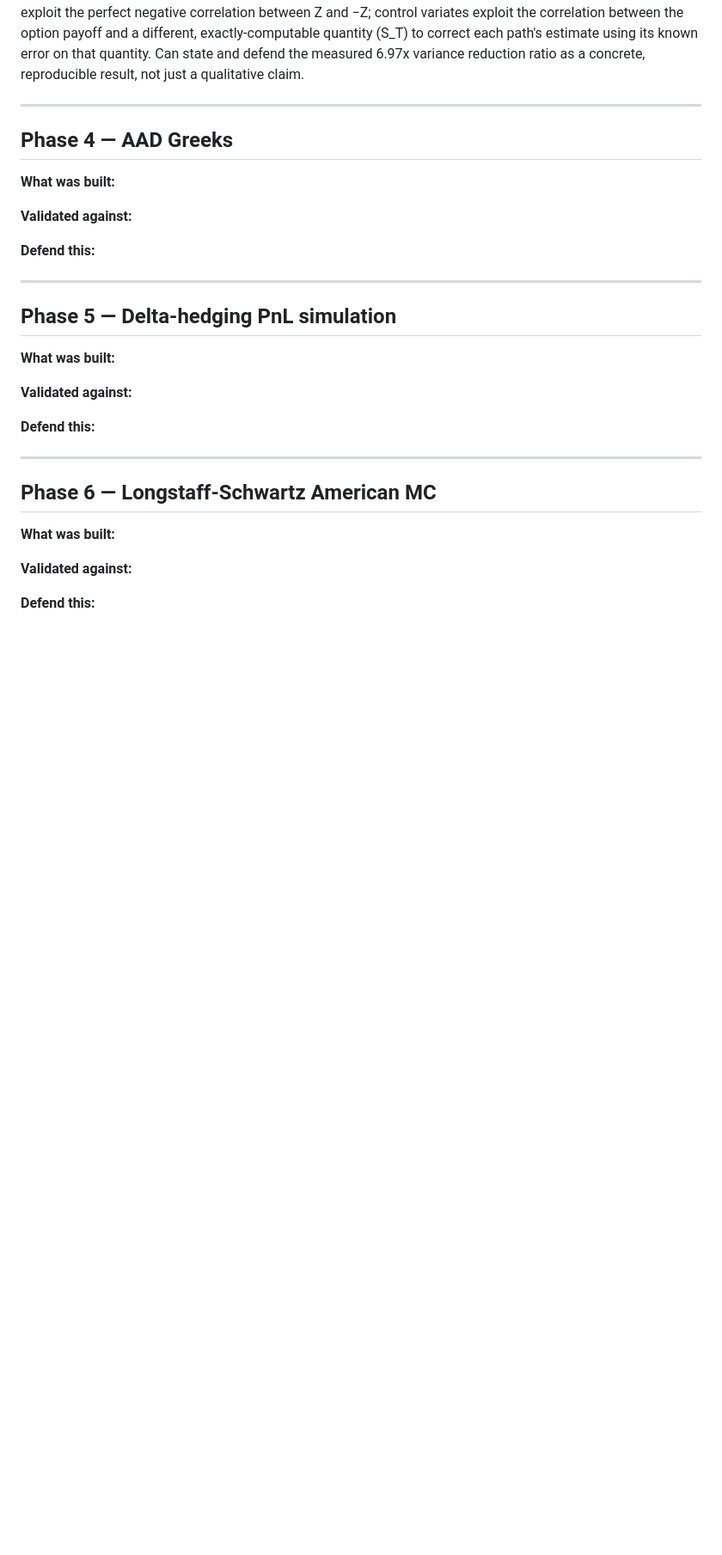
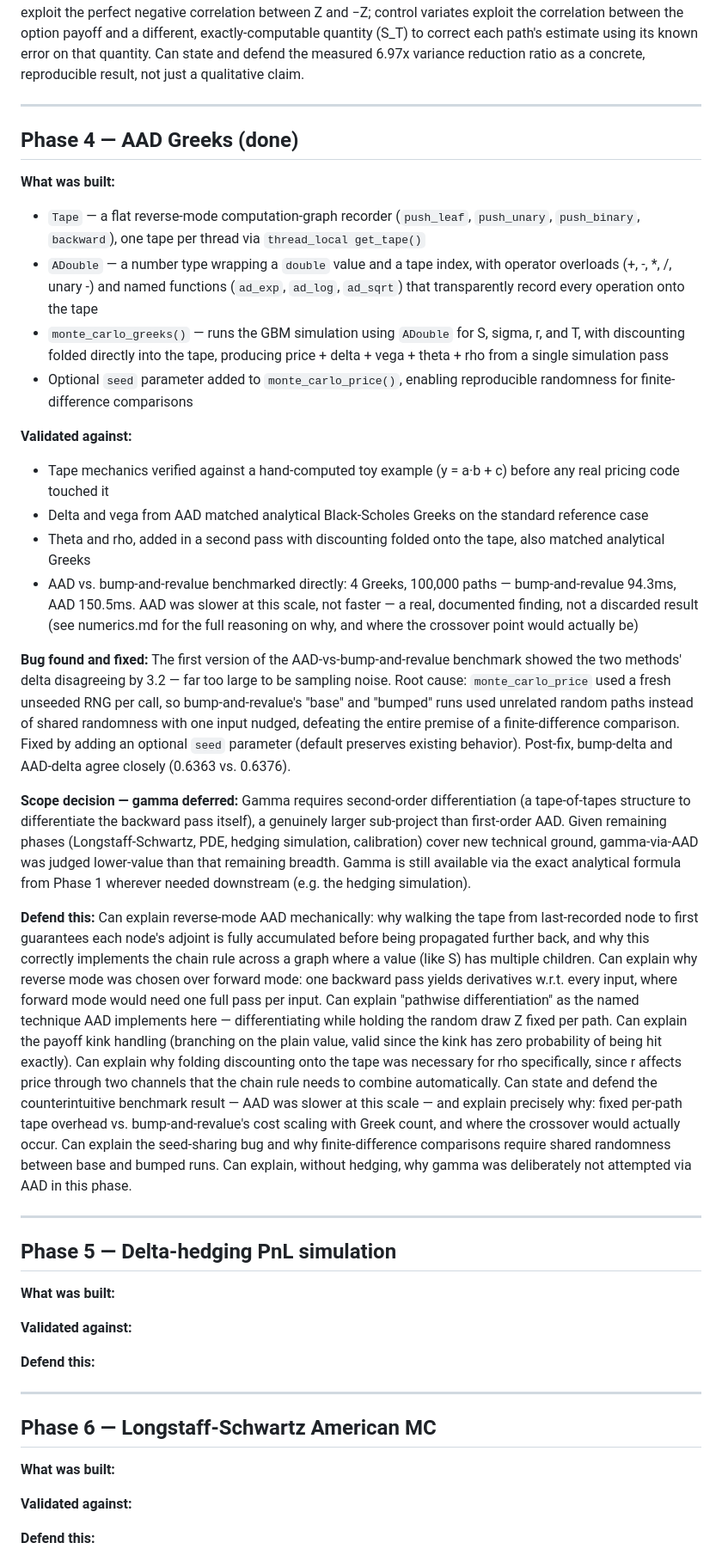
Before and after one commit to roberto0607/deriv-engine, a Markdown page: docs/phase-log.md, the part around the change. Shown at 86% size. GitHub-like rendering; blank space fills up the shorter version.

Commit message:
Add Phase 4 phase-log entry

```diff
--- a/docs/phase-log.md
+++ b/docs/phase-log.md
@@ -201,16 +201,79 @@ result, not just a qualitative claim.
 
 ---
 
-## Phase 4 — AAD Greeks
+## Phase 4 — AAD Greeks (done)
 
 **What was built:**
-
+- `Tape` — a flat reverse-mode computation-graph recorder (`push_leaf`,
+  `push_unary`, `push_binary`, `backward`), one tape per thread via
+  `thread_local get_tape()`
+- `ADouble` — a number type wrapping a `double` value and a tape index,
+  with operator overloads (+, -, *, /, unary -) and named functions
+  (`ad_exp`, `ad_log`, `ad_sqrt`) that transparently record every
+  operation onto the tape
+- `monte_carlo_greeks()` — runs the GBM simulation using `ADouble` for
+  S, sigma, r, and T, with discounting folded directly into the tape,
+  producing price + delta + vega + theta + rho from a single
+  simulation pass
+- Optional `seed` parameter added to `monte_carlo_price()`, enabling
+  reproducible randomness for finite-difference comparisons
 
 **Validated against:**
+- Tape mechanics verified against a hand-computed toy example
+  (y = a·b + c) before any real pricing code touched it
+- Delta and vega from AAD matched analytical Black-Scholes Greeks on
+  the standard reference case
+- Theta and rho, added in a second pass with discounting folded onto
+  the tape, also matched analytical Greeks
+- AAD vs. bump-and-revalue benchmarked directly: 4 Greeks, 100,000
+  paths — bump-and-revalue 94.3ms, AAD 150.5ms. AAD was slower at this
+  scale, not faster — a real, documented finding, not a discarded
+  result (see numerics.md for the full reasoning on why, and where the
+  crossover point would actually be)
 
+**Bug found and fixed:**
+The first version of the AAD-vs-bump-and-revalue benchmark showed the
+two methods' delta disagreeing by 3.2 — far too large to be sampling
+noise. Root cause: `monte_carlo_price` used a fresh unseeded RNG per
+call, so bump-and-revalue's "base" and "bumped" runs used unrelated
+random paths instead of shared randomness with one input nudged,
+defeating the entire premise of a finite-difference comparison. Fixed
+by adding an optional `seed` parameter (default preserves existing
+behavior). Post-fix, bump-delta and AAD-delta agree closely (0.6363
+vs. 0.6376).
+
+**Scope decision — gamma deferred:**
+Gamma requires second-order differentiation (a tape-of-tapes
+structure to differentiate the backward pass itself), a genuinely
+larger sub-project than first-order AAD. Given remaining phases
+(Longstaff-Schwartz, PDE, hedging simulation, calibration) cover new
+technical ground, gamma-via-AAD was judged lower-value than that
+remaining breadth. Gamma is still available via the exact analytical
+formula from Phase 1 wherever needed downstream (e.g. the hedging
+simulation).
 
 **Defend this:**
-
+Can explain reverse-mode AAD mechanically: why walking the tape from
+last-recorded node to first guarantees each node's adjoint is fully
+accumulated before being propagated further back, and why this
+correctly implements the chain rule across a graph where a value (like
+S) has multiple children. Can explain why reverse mode was chosen over
+forward mode: one backward pass yields derivatives w.r.t. every input,
+where forward mode would need one full pass per input. Can explain
+"pathwise differentiation" as the named technique AAD implements here
+— differentiating while holding the random draw Z fixed per path. Can
+explain the payoff kink handling (branching on the plain value, valid
+since the kink has zero probability of being hit exactly). Can explain
+why folding discounting onto the tape was necessary for rho
+specifically, since r affects price through two channels that the
+chain rule needs to combine automatically. Can state and defend the
+counterintuitive benchmark result — AAD was slower at this scale — and
+explain precisely why: fixed per-path tape overhead vs.
+bump-and-revalue's cost scaling with Greek count, and where the
+crossover would actually occur. Can explain the seed-sharing bug and
+why finite-difference comparisons require shared randomness between
+base and bumped runs. Can explain, without hedging, why gamma was
+deliberately not attempted via AAD in this phase.
 
 ---
 
```
